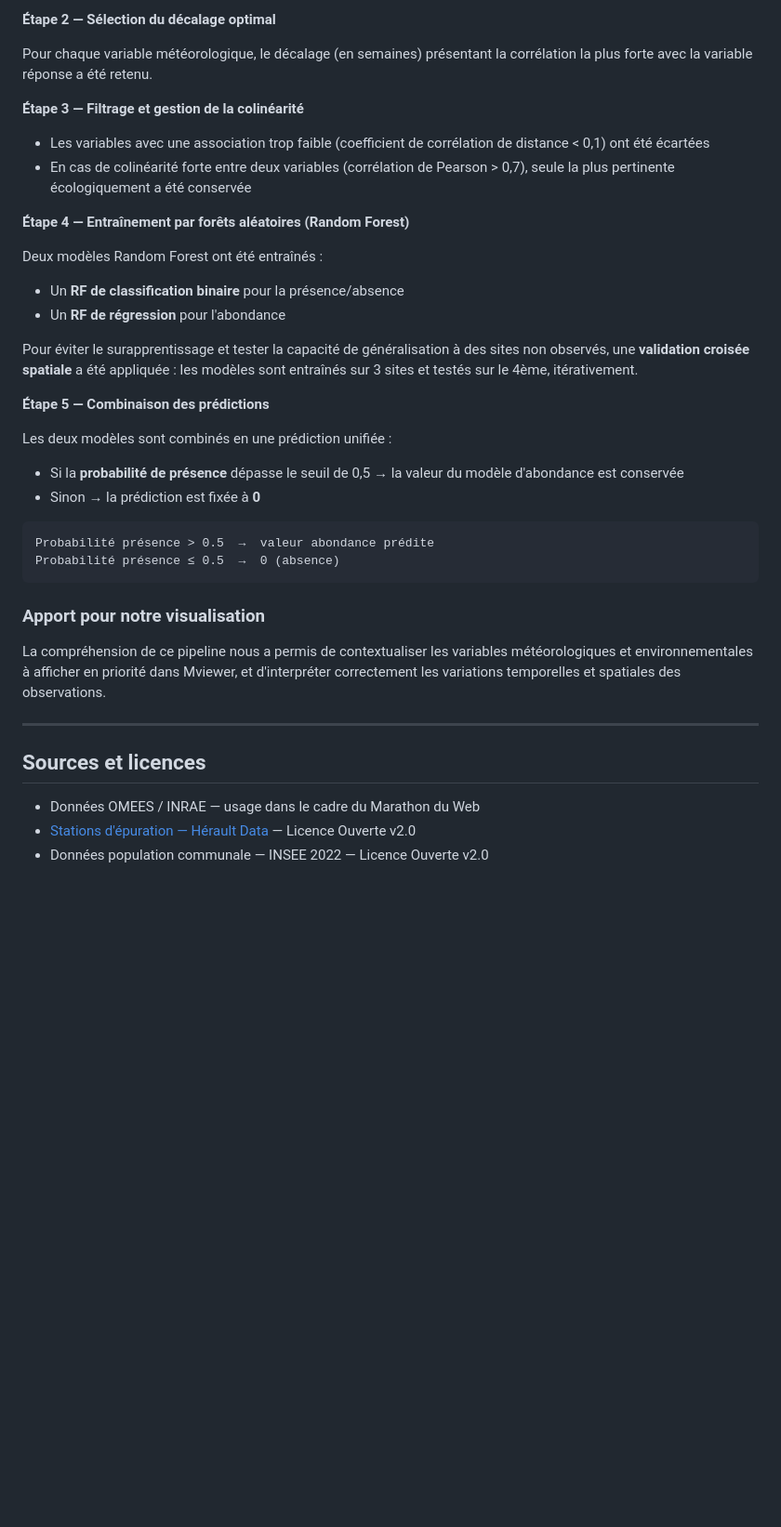
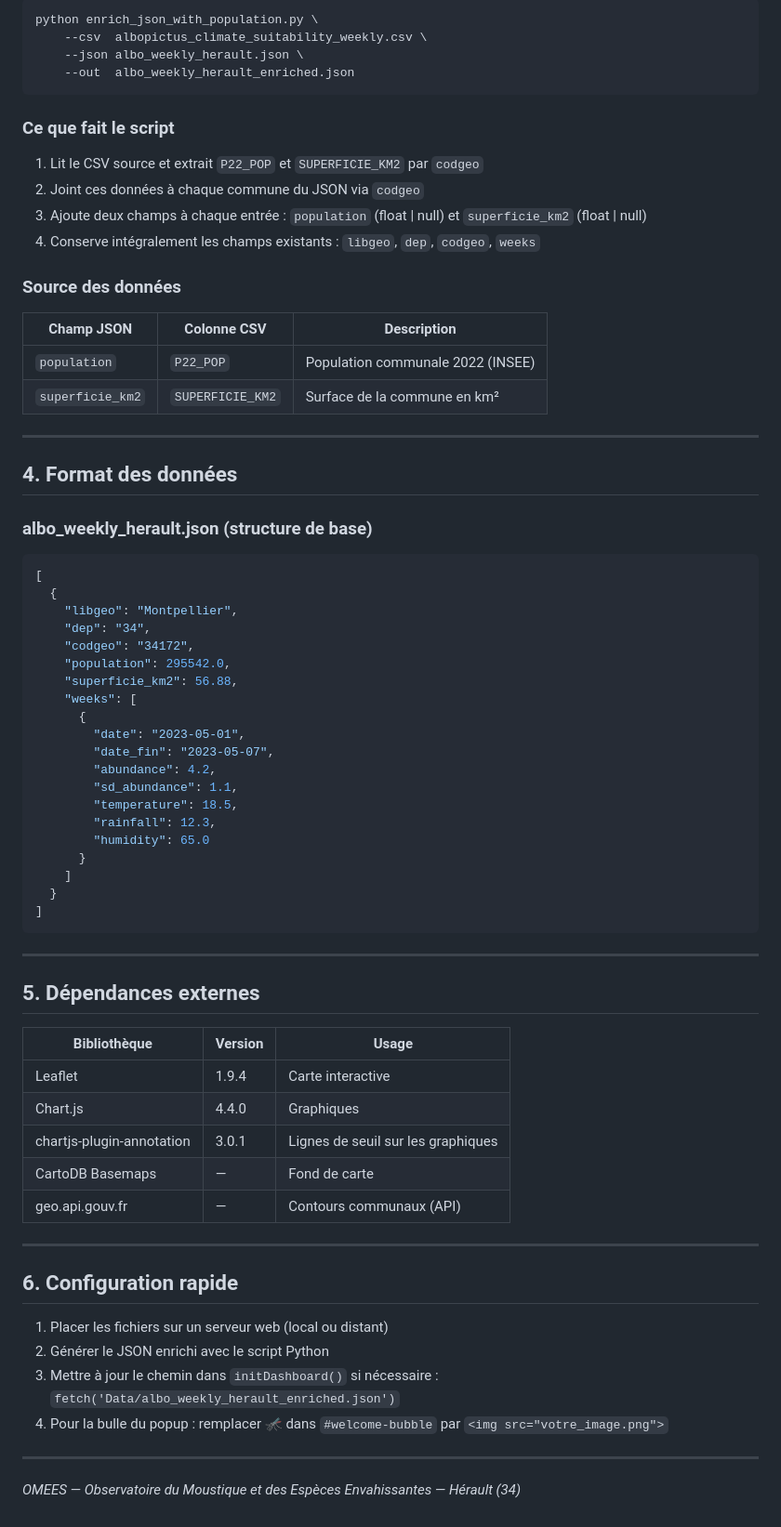
Before and after one commit to GunLocked/MarathonWebMT, a Markdown page: README.md, the part around one of its changes. Shown at 93% size. Drawn GitHub-style; blank space fills up the shorter version.

Commit message:
Revise README for project clarity and structure
Updated project title and enhanced project overview. Added file structure and detailed functionalities for citizen and elected official views.

````diff
--- a/README.md
+++ b/README.md
@@ -129,39 +134,71 @@ Des cartes de corrélation croisée (CCM) ont été calculées entre la variable
-**Étape 2 — Sélection du décalage optimal**
-
-Pour chaque variable météorologique, le décalage (en semaines) présentant la corrélation la plus forte avec la variable réponse a été retenu.
-
-**Étape 3 — Filtrage et gestion de la colinéarité**
-
-- Les variables avec une association trop faible (coefficient de corrélation de distance < 0,1) ont été écartées
-- En cas de colinéarité forte entre deux variables (corrélation de Pearson > 0,7), seule la plus pertinente écologiquement a été conservée
-
-**Étape 4 — Entraînement par forêts aléatoires (Random Forest)**
-
-Deux modèles Random Forest ont été entraînés :
-- Un **RF de classification binaire** pour la présence/absence
-- Un **RF de régression** pour l'abondance
-
-Pour éviter le surapprentissage et tester la capacité de généralisation à des sites non observés, une **validation croisée spatiale** a été appliquée : les modèles sont entraînés sur 3 sites et testés sur le 4ème, itérativement.
-
-**Étape 5 — Combinaison des prédictions**
-
-Les deux modèles sont combinés en une prédiction unifiée :
-- Si la **probabilité de présence** dépasse le seuil de 0,5 → la valeur du modèle d'abondance est conservée
-- Sinon → la prédiction est fixée à **0**
-
-```
-Probabilité présence > 0.5  →  valeur abondance prédite
-Probabilité présence ≤ 0.5  →  0 (absence)
+```bash
+python enrich_json_with_population.py \
+    --csv  albopictus_climate_suitability_weekly.csv \
+    --json albo_weekly_herault.json \
+    --out  albo_weekly_herault_enriched.json
 ```
 
-### Apport pour notre visualisation
+### Ce que fait le script
+1. Lit le CSV source et extrait `P22_POP` et `SUPERFICIE_KM2` par `codgeo`
+2. Joint ces données à chaque commune du JSON via `codgeo`
+3. Ajoute deux champs à chaque entrée : `population` (float | null) et `superficie_km2` (float | null)
+4. Conserve intégralement les champs existants : `libgeo`, `dep`, `codgeo`, `weeks`
 
-La compréhension de ce pipeline nous a permis de contextualiser les variables météorologiques et environnementales à afficher en priorité dans Mviewer, et d'interpréter correctement les variations temporelles et spatiales des observations.
+### Source des données
+| Champ JSON | Colonne CSV | Description |
+|-----------|------------|-------------|
+| `population` | `P22_POP` | Population communale 2022 (INSEE) |
+| `superficie_km2` | `SUPERFICIE_KM2` | Surface de la commune en km² |
 
 ---
 
-## Sources et licences
+## 4. Format des données
 
-- Données OMEES / INRAE — usage dans le cadre du Marathon du Web
-- [Stations d'épuration — Hérault Data](https://www.herault-data.fr/explore/dataset/stations-epuration-lherault/) — Licence Ouverte v2.0
-- Données population communale — INSEE 2022 — Licence Ouverte v2.0
+### albo_weekly_herault.json (structure de base)
+```json
+[
+  {
+    "libgeo": "Montpellier",
+    "dep": "34",
+    "codgeo": "34172",
+    "population": 295542.0,
+    "superficie_km2": 56.88,
+    "weeks": [
+      {
+        "date": "2023-05-01",
+        "date_fin": "2023-05-07",
+        "abundance": 4.2,
+        "sd_abundance": 1.1,
+        "temperature": 18.5,
+        "rainfall": 12.3,
+        "humidity": 65.0
+      }
+    ]
+  }
+]
+```
+
+---
+
+## 5. Dépendances externes
+
+| Bibliothèque | Version | Usage |
+|-------------|---------|-------|
+| Leaflet | 1.9.4 | Carte interactive |
+| Chart.js | 4.4.0 | Graphiques |
+| chartjs-plugin-annotation | 3.0.1 | Lignes de seuil sur les graphiques |
+| CartoDB Basemaps | — | Fond de carte |
+| geo.api.gouv.fr | — | Contours communaux (API) |
+
+---
+
+## 6. Configuration rapide
+
+1. Placer les fichiers sur un serveur web (local ou distant)
+2. Générer le JSON enrichi avec le script Python
+3. Mettre à jour le chemin dans `initDashboard()` si nécessaire : `fetch('Data/albo_weekly_herault_enriched.json')`
+4. Pour la bulle du popup : remplacer 🦟 dans `#welcome-bubble` par `<img src="votre_image.png">`
+
+---
+
+*OMEES — Observatoire du Moustique et des Espèces Envahissantes — Hérault (34)*
````
Also changed, not shown: other parts of README.md (+96 -91 lines).
